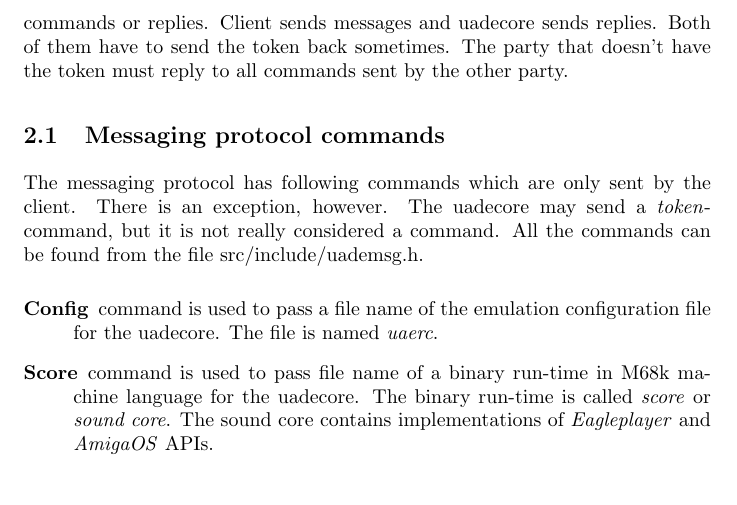
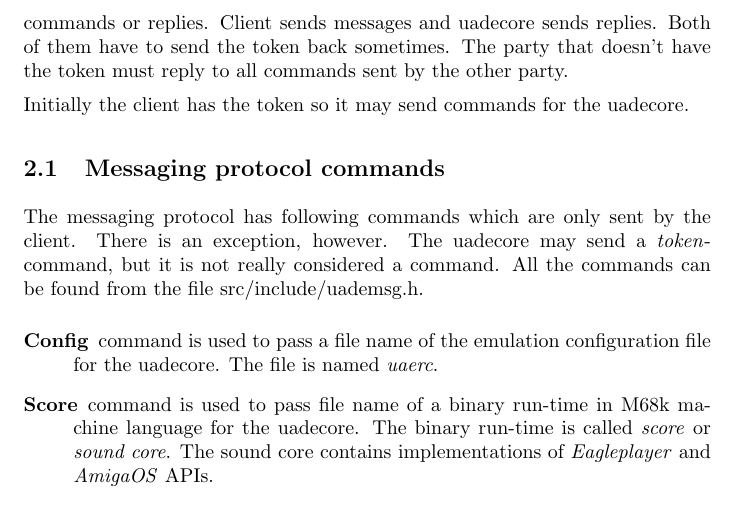
Before and after one commit to dv1/uade, a LaTeX document (doc/design.tex): part of page 2 of 9, cut so that both start at the same text. Compiled offline with pdfLaTeX.

Commit message:
*** empty log message ***

```diff
--- a/doc/design.tex
+++ b/doc/design.tex
@@ -49,6 +49,8 @@
 messages and uadecore sends replies. Both of them have to send the token back
 sometimes. The party that doesn't have the token must reply to all commands
 sent by the other party.
+
+Initially the client has the token so it may send commands for the uadecore.
 
 \subsection{Messaging protocol commands}
 
```
Also changed, not shown: doc/Makefile.
